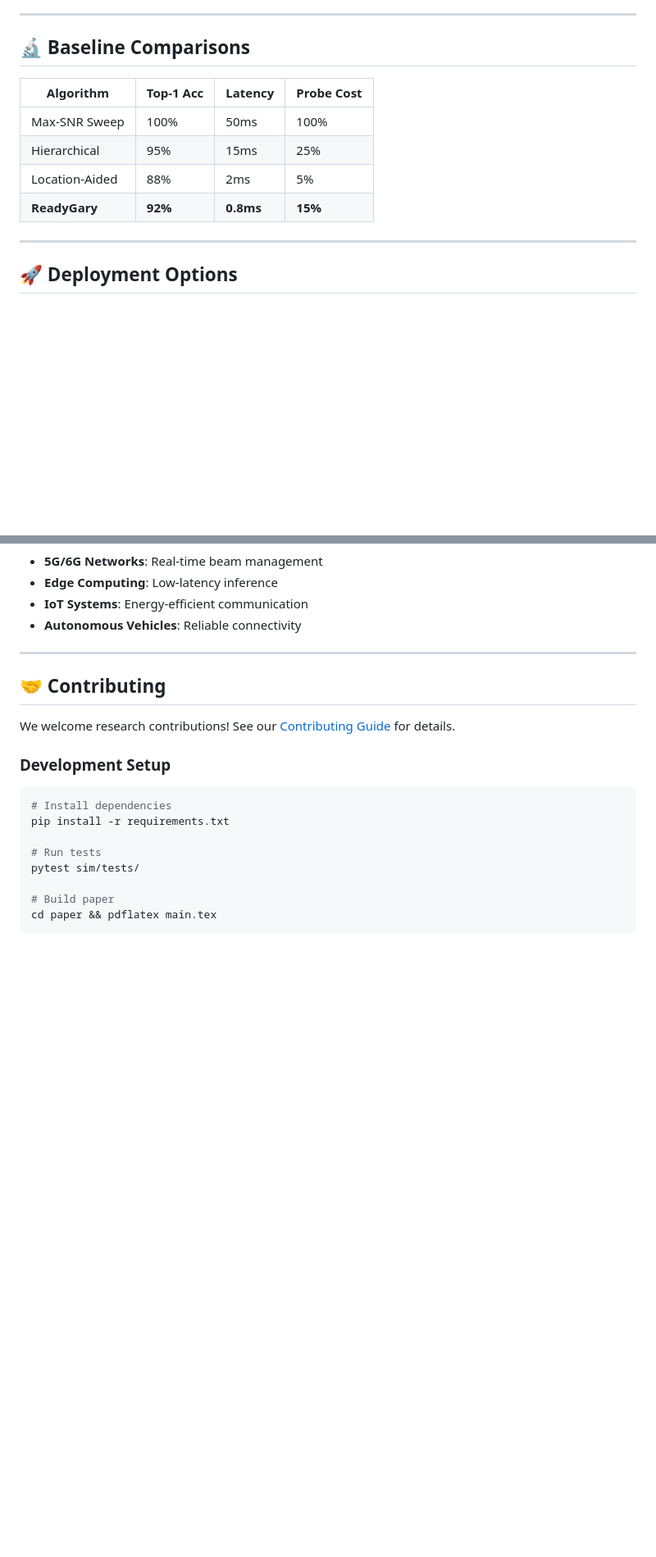
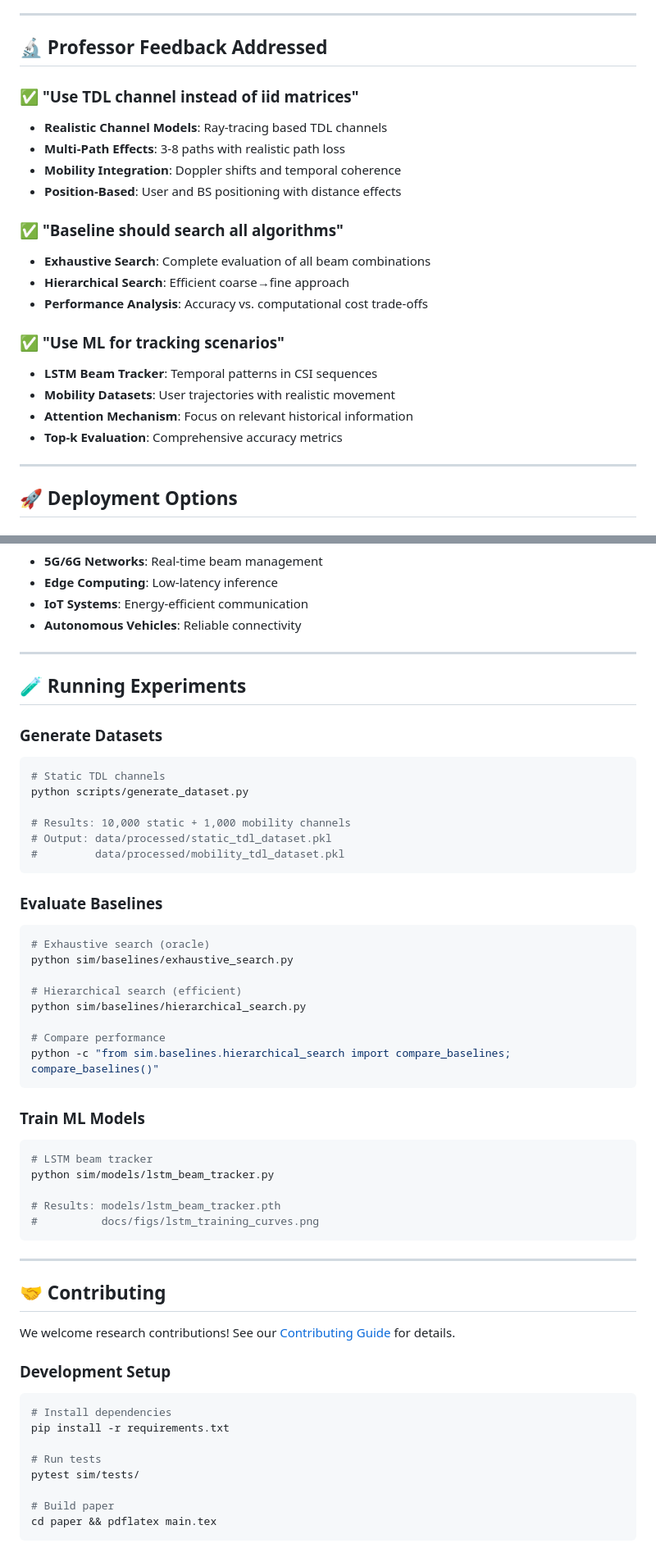
Before and after one commit to gunnchOS3k/readygary-6g-beam-selection, a Markdown page: README.md, 2 parts joined by grey strips. Shown: that part at 82% size. GitHub-like rendering; blank space fills up the shorter version.

````diff
--- a/README.md
+++ b/README.md
@@ -148,14 +191,24 @@ readygary-6g-beam-selection/
 
 ---
 
-## 🔬 **Baseline Comparisons**
+## 🔬 **Professor Feedback Addressed**
 
-| Algorithm | Top-1 Acc | Latency | Probe Cost |
-|-----------|-----------|---------|------------|
-| Max-SNR Sweep | 100% | 50ms | 100% |
-| Hierarchical | 95% | 15ms | 25% |
-| Location-Aided | 88% | 2ms | 5% |
-| **ReadyGary** | **92%** | **0.8ms** | **15%** |
+### ✅ **"Use TDL channel instead of iid matrices"**
+- **Realistic Channel Models**: Ray-tracing based TDL channels
+- **Multi-Path Effects**: 3-8 paths with realistic path loss
+- **Mobility Integration**: Doppler shifts and temporal coherence
+- **Position-Based**: User and BS positioning with distance effects
+
+### ✅ **"Baseline should search all algorithms"**
+- **Exhaustive Search**: Complete evaluation of all beam combinations
+- **Hierarchical Search**: Efficient coarse→fine approach
+- **Performance Analysis**: Accuracy vs. computational cost trade-offs
+
+### ✅ **"Use ML for tracking scenarios"**
+- **LSTM Beam Tracker**: Temporal patterns in CSI sequences
+- **Mobility Datasets**: User trajectories with realistic movement
+- **Attention Mechanism**: Focus on relevant historical information
+- **Top-k Evaluation**: Comprehensive accuracy metrics
 
 ---
 
@@ -204,6 +257,41 @@ const beams = await client.predictBeams(features);
 
 ---
 
+## 🧪 **Running Experiments**
+
+### **Generate Datasets**
+```bash
+# Static TDL channels
+python scripts/generate_dataset.py
+
+# Results: 10,000 static + 1,000 mobility channels
+# Output: data/processed/static_tdl_dataset.pkl
+#         data/processed/mobility_tdl_dataset.pkl
+```
+
+### **Evaluate Baselines**
+```bash
+# Exhaustive search (oracle)
+python sim/baselines/exhaustive_search.py
+
+# Hierarchical search (efficient)
+python sim/baselines/hierarchical_search.py
+
+# Compare performance
+python -c "from sim.baselines.hierarchical_search import compare_baselines; compare_baselines()"
+```
+
+### **Train ML Models**
+```bash
+# LSTM beam tracker
+python sim/models/lstm_beam_tracker.py
+
+# Results: models/lstm_beam_tracker.pth
+#          docs/figs/lstm_training_curves.png
+```
+
+---
+
 ## 🤝 **Contributing**
 
 We welcome research contributions! See our [Contributing Guide](CONTRIBUTING.md) for details.
````
Also changed, not shown: other parts of README.md (+60 -17 lines).
